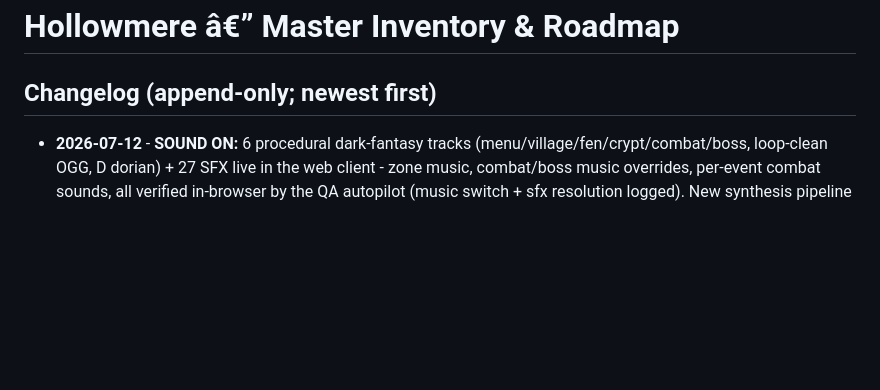
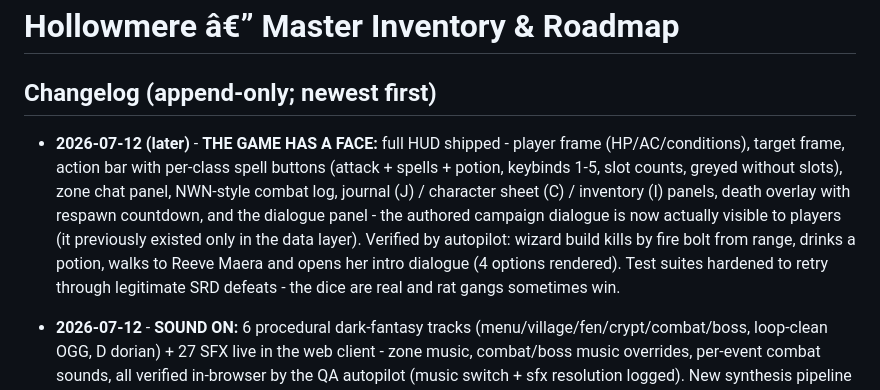
Before and after one commit to homelessharper1991-blip/hollowmere-progress, a Markdown page: ROADMAP.md, the part around the change. GitHub-like rendering; blank space fills up the shorter version.

Commit message:
Roadmap: the game has a face - full HUD + visible dialogue

```diff
--- a/ROADMAP.md
+++ b/ROADMAP.md
@@ -1,6 +1,8 @@
 # Hollowmere â€” Master Inventory & Roadmap
 
 ## Changelog (append-only; newest first)
+
+- **2026-07-12 (later)** - **THE GAME HAS A FACE:** full HUD shipped - player frame (HP/AC/conditions), target frame, action bar with per-class spell buttons (attack + spells + potion, keybinds 1-5, slot counts, greyed without slots), zone chat panel, NWN-style combat log, journal (J) / character sheet (C) / inventory (I) panels, death overlay with respawn countdown, and the dialogue panel - the authored campaign dialogue is now actually visible to players (it previously existed only in the data layer). Verified by autopilot: wizard build kills by fire bolt from range, drinks a potion, walks to Reeve Maera and opens her intro dialogue (4 options rendered). Test suites hardened to retry through legitimate SRD defeats - the dice are real and rat gangs sometimes win.
 
 - **2026-07-12** - **SOUND ON:** 6 procedural dark-fantasy tracks (menu/village/fen/crypt/combat/boss, loop-clean OGG, D dorian) + 27 SFX live in the web client - zone music, combat/boss music overrides, per-event combat sounds, all verified in-browser by the QA autopilot (music switch + sfx resolution logged). New synthesis pipeline under tools/music (dsp.py/compose.py/sfx.py/verify.py, fully programmatic - no plan tokens spent on iteration). Also: fixed autonomous QA freezing in hidden browser tabs (worker-clock rAF shim; players who background the tab keep simulating too), QA bot now survives losing a fight (death -> respawn -> re-hunt). Bridge e2e 14/14.
 
```
